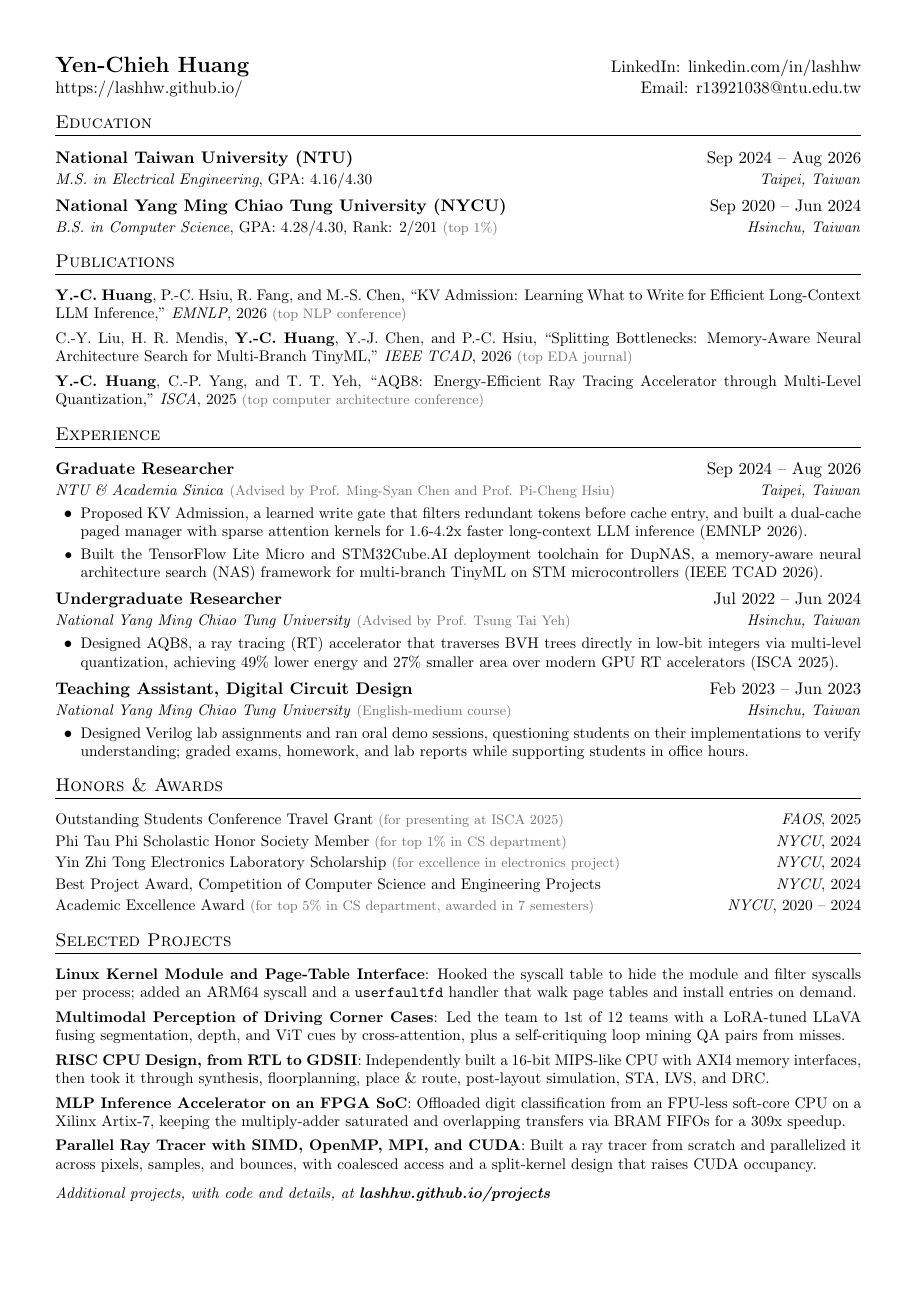
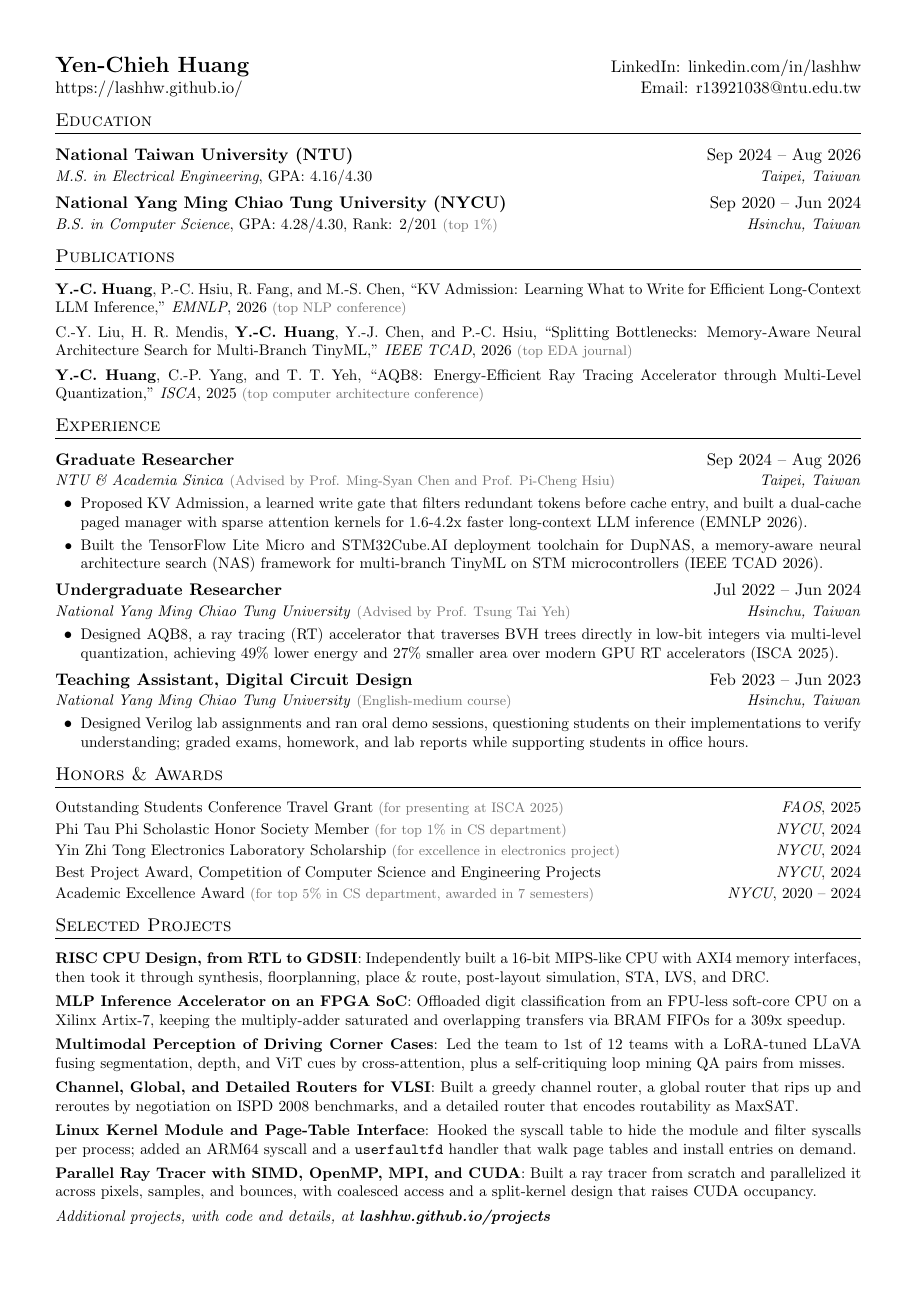
Before and after one commit to lashhw/cv, a LaTeX document (yen-chieh-huang.tex): the whole page. Compiled offline with pdfLaTeX.

Commit message:
update exp

```diff
--- a/yen-chieh-huang.tex
+++ b/yen-chieh-huang.tex
@@ -26,13 +26,13 @@
 % Vertical spacing knobs.  Every gap in the CV is set here, in one
 % place -- nothing in the body should ever call \vspace.
 %-------------------------------------------------------------------
-\newlength{\sectionsep}   \setlength{\sectionsep}{9pt}  % above a section title
-\newlength{\titlesep}     \setlength{\titlesep}{10pt}     % below the section rule
+\newlength{\sectionsep}   \setlength{\sectionsep}{7.5pt}  % above a section title
+\newlength{\titlesep}     \setlength{\titlesep}{9.5pt}     % below the section rule
 \newlength{\entrysep}     \setlength{\entrysep}{4pt}     % between two-line entries
 \newlength{\compactsep}   \setlength{\compactsep}{2pt}   % between one-liner entries
 \newlength{\bulletsep}    \setlength{\bulletsep}{3pt}    % between bullets
 \newlength{\bulletlistsep}\setlength{\bulletlistsep}{3pt}% around a bullet list
-\newlength{\notesep}      \setlength{\notesep}{7pt}      % before a trailing note
+\newlength{\notesep}      \setlength{\notesep}{4pt}      % before a trailing note
 
 %-------------------------------------------------------------------
 % Section headings: titlesec owns the space before/after the title.
@@ -155,14 +155,16 @@
 %-----------PROJECTS-----------------
 \section{Selected Projects}
   \resumeSubHeadingListStart[\entrysep]
-    \resumeSubItem{Linux Kernel Module and Page-Table Interface}
-      {Hooked the syscall table to hide the module and filter syscalls per process; added an ARM64 syscall and a \texttt{userfaultfd} handler that walk page tables and install entries on demand.}
-    \resumeSubItem{Multimodal Perception of Driving Corner Cases}
-      {Led the team to 1st of 12 teams with a LoRA-tuned LLaVA fusing segmentation, depth, and ViT cues by cross-attention, plus a self-critiquing loop mining QA pairs from misses.}
     \resumeSubItem{RISC CPU Design, from RTL to GDSII}
       {Independently built a 16-bit MIPS-like CPU with AXI4 memory interfaces, then took it through synthesis, floorplanning, place \& route, post-layout simulation, STA, LVS, and DRC.}
     \resumeSubItem{MLP Inference Accelerator on an FPGA SoC}
       {Offloaded digit classification from an FPU-less soft-core CPU on a Xilinx Artix-7, keeping the multiply-adder saturated and overlapping transfers via BRAM FIFOs for a 309x speedup.}
+    \resumeSubItem{Multimodal Perception of Driving Corner Cases}
+      {Led the team to 1st of 12 teams with a LoRA-tuned LLaVA fusing segmentation, depth, and ViT cues by cross-attention, plus a self-critiquing loop mining QA pairs from misses.}
+    \resumeSubItem{Channel, Global, and Detailed Routers for VLSI}
+      {Built a greedy channel router, a global router that rips up and reroutes by negotiation on ISPD 2008 benchmarks, and a detailed router that encodes routability as MaxSAT.}
+    \resumeSubItem{Linux Kernel Module and Page-Table Interface}
+      {Hooked the syscall table to hide the module and filter syscalls per process; added an ARM64 syscall and a \texttt{userfaultfd} handler that walk page tables and install entries on demand.}
     \resumeSubItem{Parallel Ray Tracer with SIMD, OpenMP, MPI, and CUDA}
       {Built a ray tracer from scratch and parallelized it across pixels, samples, and bounces, with coalesced access and a split-kernel design that raises CUDA occupancy.}
     \resumeNote{Additional projects, with code and details, at \href{https://lashhw.github.io/projects/}{\textbf{lashhw.github.io/projects}}}
```
